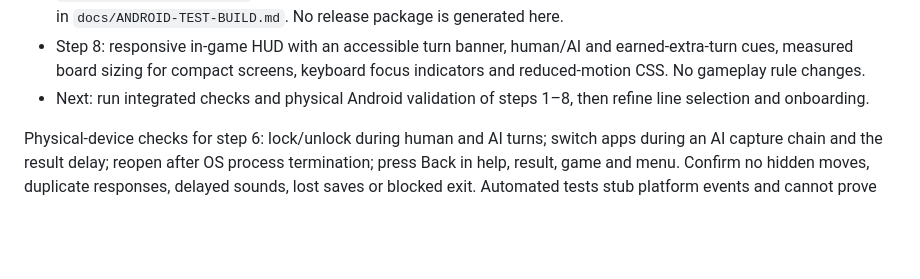
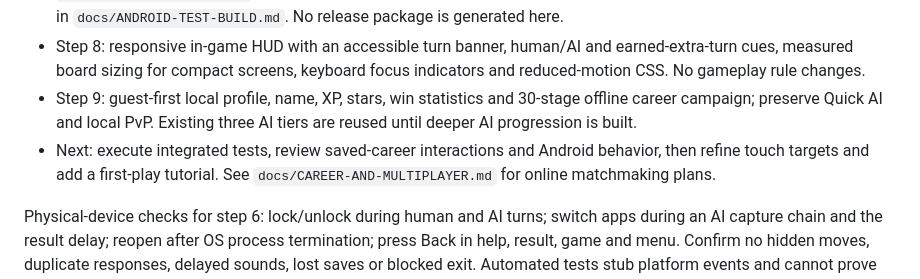
Before and after one commit to Aleksandar1105/RombMaster, a Markdown page: docs/RELEASE-ROADMAP.md, the part around the change. GitHub-like rendering; blank space fills up the shorter version.

Commit message:
docs(roadmap): mark offline career groundwork and online architecture

```diff
--- a/docs/RELEASE-ROADMAP.md
+++ b/docs/RELEASE-ROADMAP.md
@@ -23,8 +23,12 @@ optional monetization phase after the core experience is validated.
 - Step 8: responsive in-game HUD with an accessible turn banner, human/AI
   and earned-extra-turn cues, measured board sizing for compact screens,
   keyboard focus indicators and reduced-motion CSS. No gameplay rule changes.
-- Next: run integrated checks and physical Android validation of steps 1–8,
-  then refine line selection and onboarding.
+- Step 9: guest-first local profile, name, XP, stars, win statistics and
+  30-stage offline career campaign; preserve Quick AI and local PvP. Existing
+  three AI tiers are reused until deeper AI progression is built.
+- Next: execute integrated tests, review saved-career interactions and Android
+  behavior, then refine touch targets and add a first-play tutorial.
+  See `docs/CAREER-AND-MULTIPLAYER.md` for online matchmaking plans.
 
 Physical-device checks for step 6: lock/unlock during human and AI turns; switch
 apps during an AI capture chain and the result delay; reopen after OS process
```
